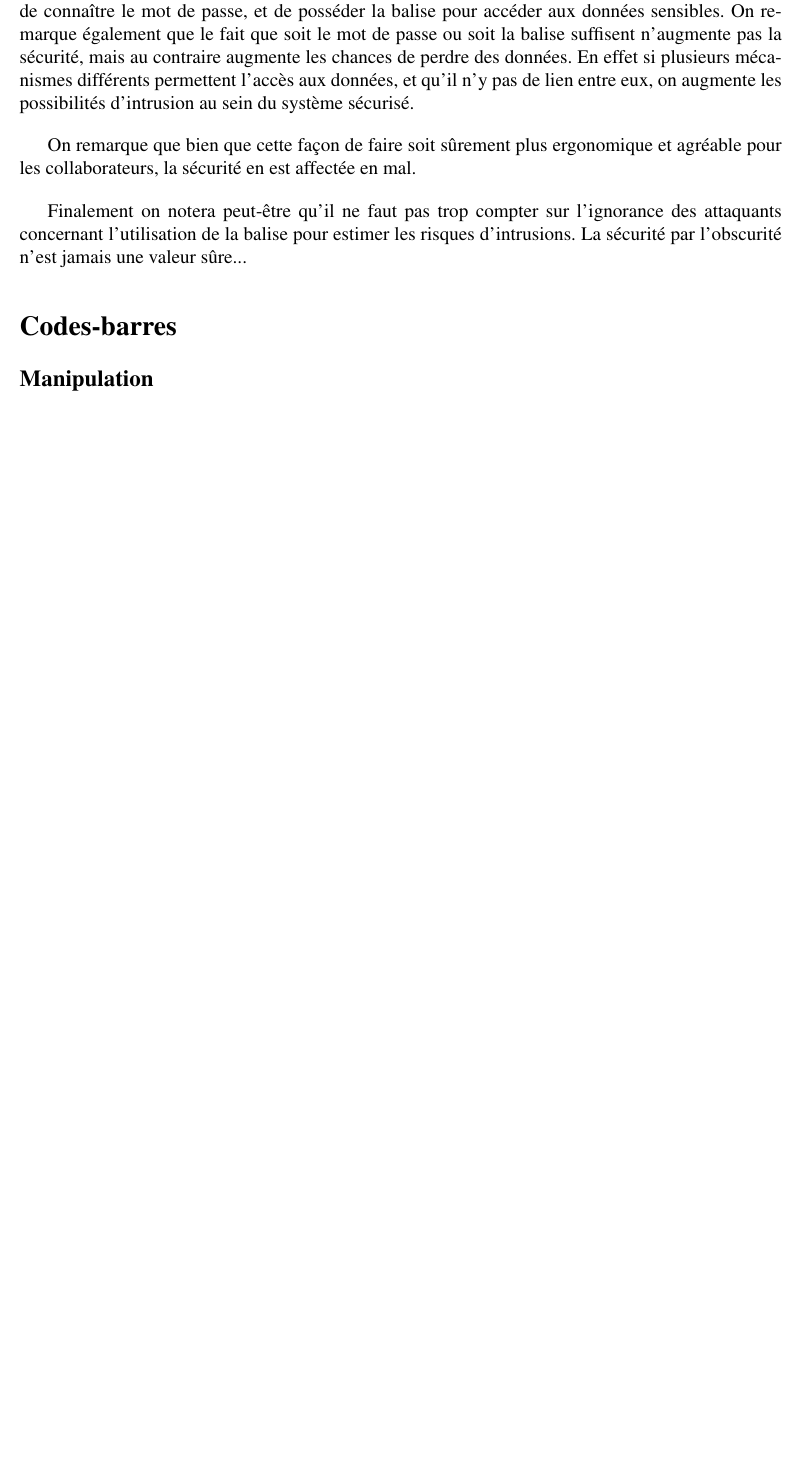
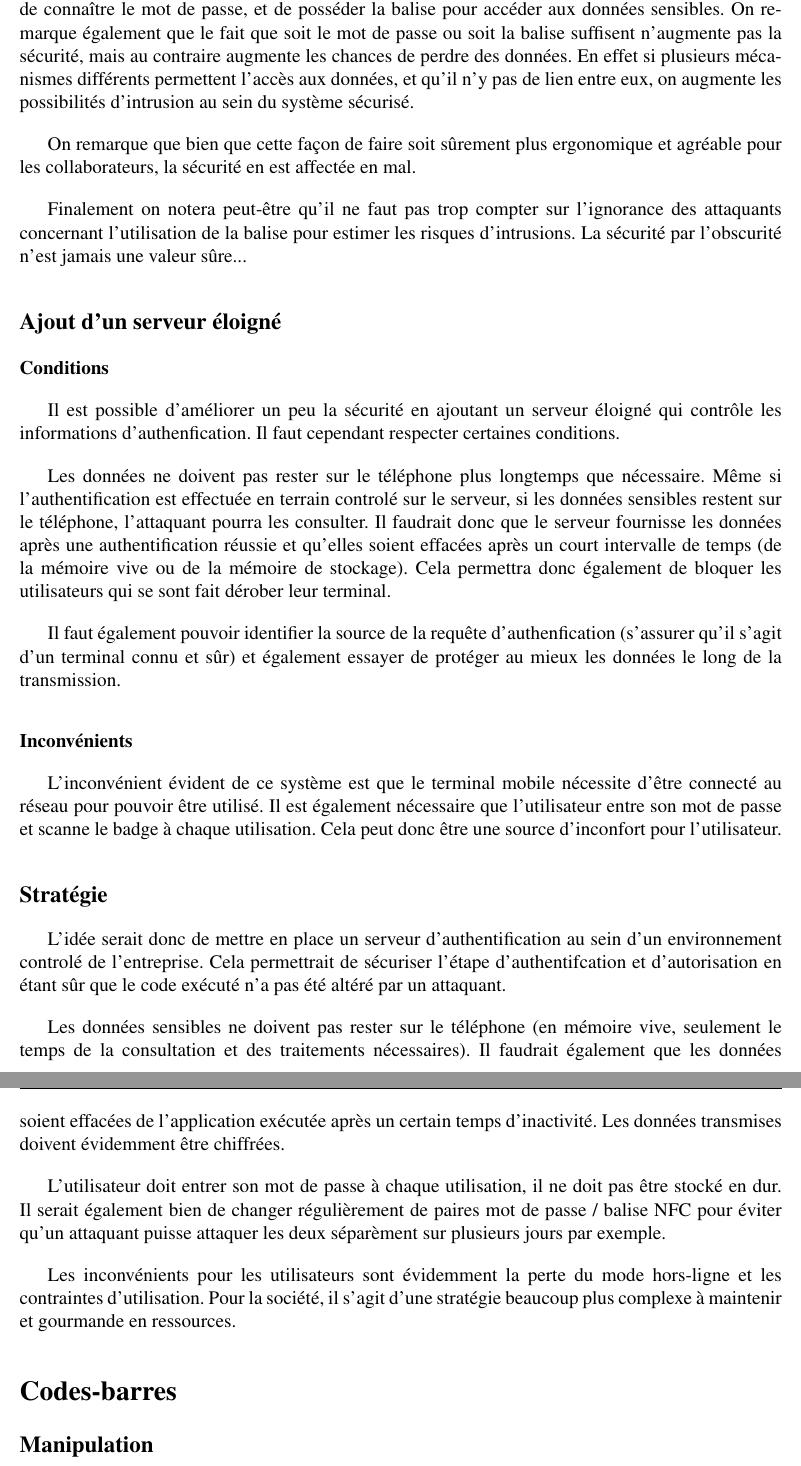
Before and after one commit to vikingandrobot/SYM_Labo3, a LaTeX document (Rapport/rapport.tex): part of page 3 of 7 before the commit and two parts of pages 3 and 4 of 8 after it, the two joined at a grey line, cut so that both start at the same text, the shorter picture padded with empty space. Compiled offline with pdfLaTeX.

Commit message:
Answered 2.4

```diff
--- a/Rapport/rapport.tex
+++ b/Rapport/rapport.tex
@@ -169,6 +169,27 @@
 
 	 Finalement on notera peut-être qu'il ne faut pas trop compter sur l'ignorance des attaquants concernant l'utilisation de la balise pour estimer les risques d'intrusions. La sécurité par l'obscurité n'est jamais une valeur sûre...
 
+	 \subsection*{Ajout d'un serveur éloigné}
+	 \subsubsection*{Conditions}
+	 Il est possible d'améliorer un peu la sécurité en ajoutant un serveur éloigné qui contrôle les informations d'authenfication. Il faut cependant respecter certaines conditions.
+
+	 Les données ne doivent pas rester sur le téléphone plus longtemps que nécessaire. Même si l'authentification est effectuée en terrain controlé sur le serveur, si les données sensibles restent sur le téléphone, l'attaquant pourra les consulter. Il faudrait donc que le serveur fournisse les données après une authentification réussie et qu'elles soient effacées après un court intervalle de temps (de la mémoire vive ou de la mémoire de stockage). Cela permettra donc également de bloquer les utilisateurs qui se sont fait dérober leur terminal.
+
+	 Il faut également pouvoir identifier la source de la requête d'authenfication (s'assurer qu'il s'agit d'un terminal connu et sûr) et également essayer de protéger au mieux les données le long de la transmission.
+
+	 \subsubsection*{Inconvénients}
+	 L'inconvénient évident de ce système est que le terminal mobile nécessite d'être connecté au réseau pour pouvoir être utilisé. Il est également nécessaire que l'utilisateur entre son mot de passe et scanne le badge à chaque utilisation. Cela peut donc être une source d'inconfort pour l'utilisateur.
+
+	 \subsection*{Stratégie}
+	 L'idée serait donc de mettre en place un serveur d'authentification au sein d'un environnement controlé de l'entreprise. Cela permettrait de sécuriser l'étape d'authentifcation et d'autorisation en étant sûr que le code exécuté n'a pas été altéré par un attaquant.
+
+	 Les données sensibles ne doivent pas rester sur le téléphone (en mémoire vive, seulement le temps de la consultation et des traitements nécessaires). Il faudrait également que les données soient effacées de l'application exécutée après un certain temps d'inactivité. Les données transmises doivent évidemment être chiffrées.
+
+	 L'utilisateur doit entrer son mot de passe à chaque utilisation, il ne doit pas être stocké en dur.
+	 Il serait également bien de changer régulièrement de paires mot de passe / balise NFC pour éviter qu'un attaquant puisse attaquer les deux séparèment sur plusieurs jours par exemple.
+
+	 Les inconvénients pour les utilisateurs sont évidemment la perte du mode hors-ligne et les contraintes d'utilisation. Pour la société, il s'agit d'une stratégie beaucoup plus complexe à maintenir et gourmande en ressources.
+
 	\section*{Codes-barres}
 	\subsection*{Manipulation}
 	\subsection*{Réponse aux questions}
```
